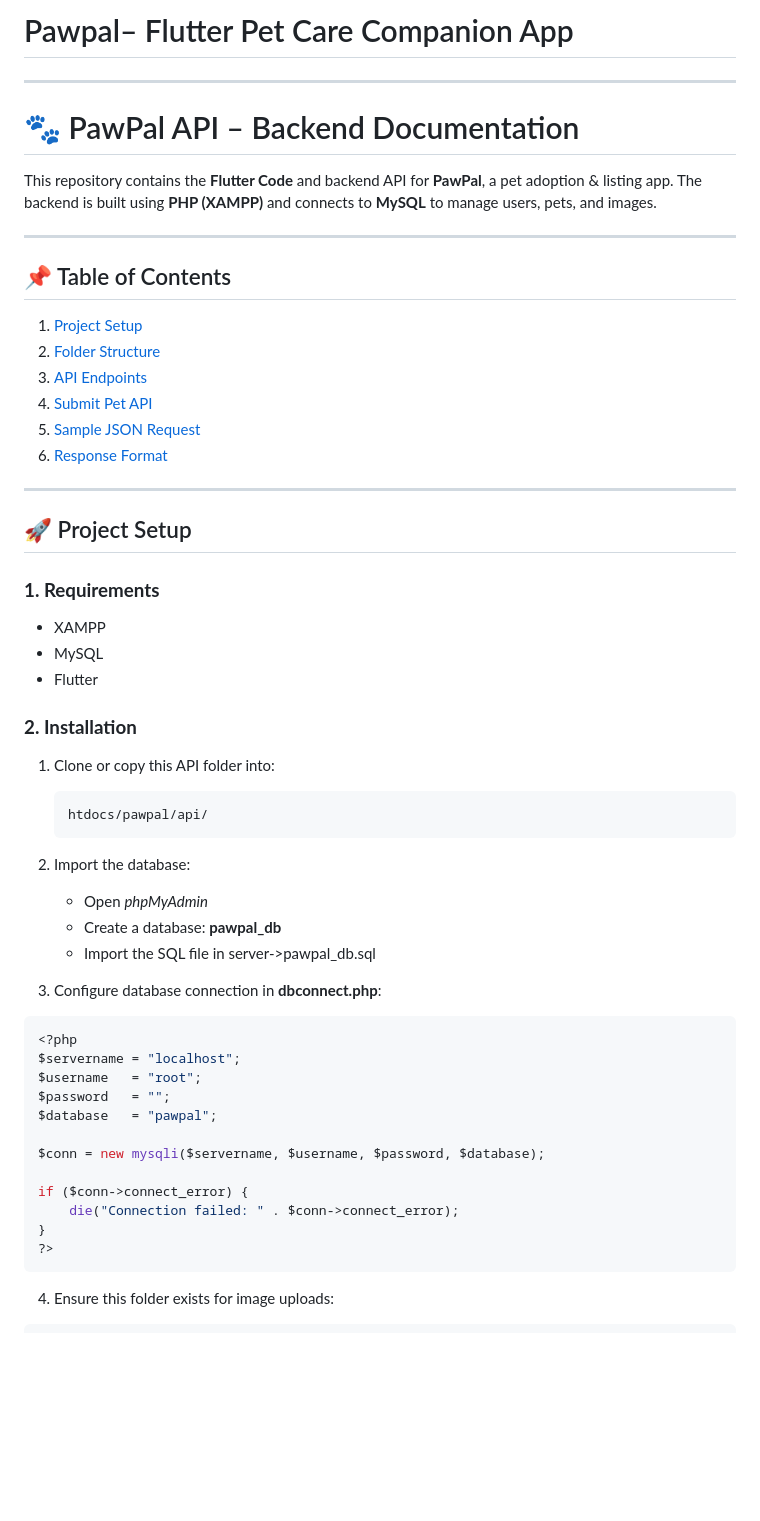
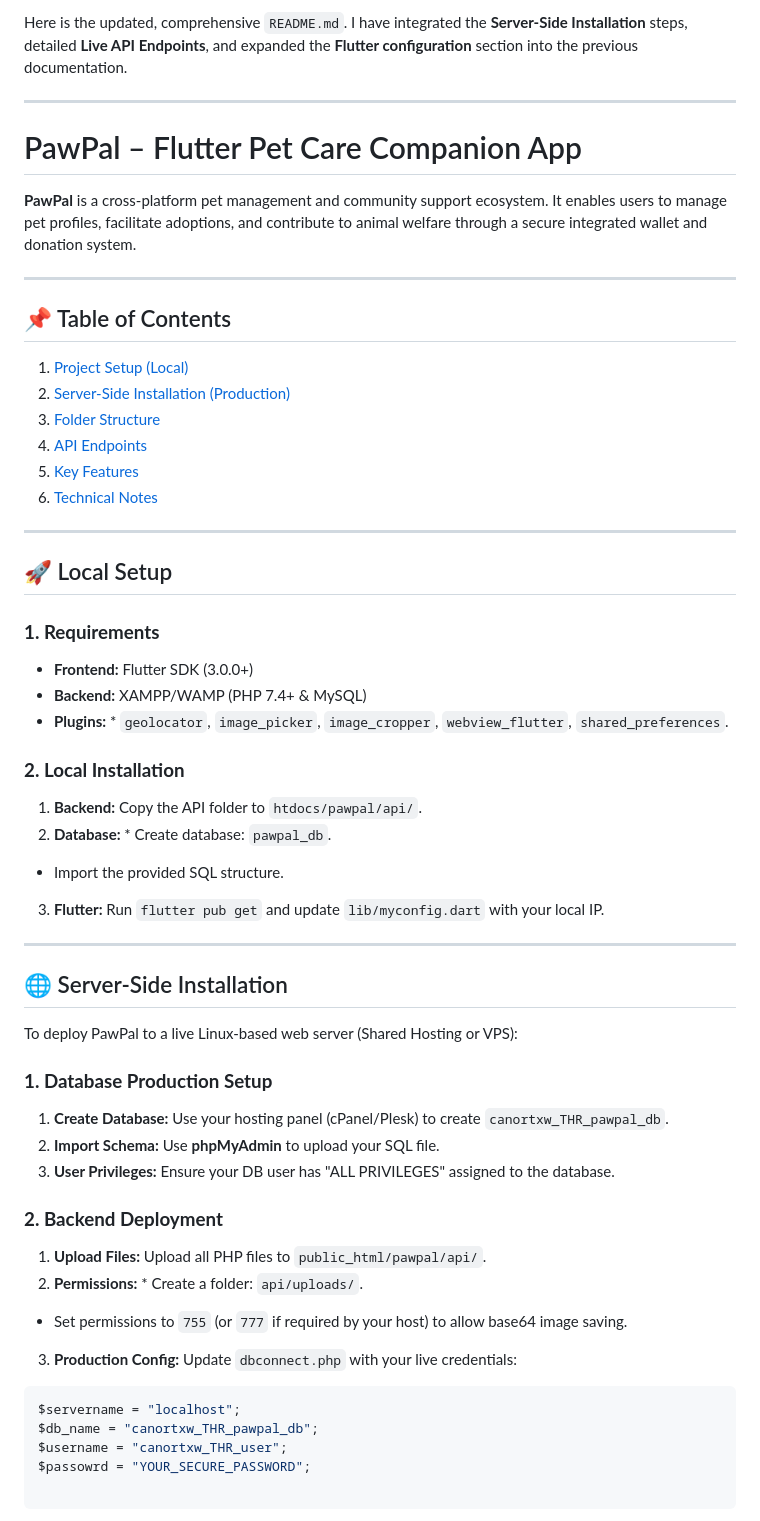
Before and after one commit to RenHou/STTGK3013MobileWebProgramming, a Markdown page: Final Assignment/pawpal/README.md, the part around one of its changes. Drawn GitHub-style; blank space fills up the shorter version.

````diff
--- a/Final Assignment/pawpal/README.md
+++ b/Final Assignment/pawpal/README.md
@@ -1,64 +1,67 @@
-# Pawpal– Flutter Pet Care Companion App
-
+Here is the updated, comprehensive `README.md`. I have integrated the **Server-Side Installation** steps, detailed **Live API Endpoints**, and expanded the **Flutter configuration** section into the previous documentation.
 
 ---
 
-# 🐾 PawPal API – Backend Documentation
+# PawPal – Flutter Pet Care Companion App
 
-This repository contains the **Flutter Code** and backend API for **PawPal**, a pet adoption & listing app.
-The backend is built using **PHP (XAMPP)** and connects to **MySQL** to manage users, pets, and images.
+**PawPal** is a cross-platform pet management and community support ecosystem. It enables users to manage pet profiles, facilitate adoptions, and contribute to animal welfare through a secure integrated wallet and donation system.
 
 ---
 
 ## 📌 Table of Contents
 
-1. [Project Setup](#project-setup)
-2. [Folder Structure](#folder-structure)
-3. [API Endpoints](#api-endpoints)
-4. [Submit Pet API](#submit-pet-api)
-5. [Sample JSON Request](#sample-json-request)
-6. [Response Format](#response-format)
+1. [Project Setup (Local)](https://www.google.com/search?q=%23local-setup)
+2. [Server-Side Installation (Production)](https://www.google.com/search?q=%23server-side-installation)
+3. [Folder Structure](https://www.google.com/search?q=%23folder-structure)
+4. [API Endpoints](https://www.google.com/search?q=%23api-endpoints)
+5. [Key Features](https://www.google.com/search?q=%23key-features)
+6. [Technical Notes](https://www.google.com/search?q=%23technical-notes)
 
 ---
 
-## 🚀 Project Setup
+## 🚀 Local Setup
 
 ### **1. Requirements**
 
-* XAMPP
-* MySQL
-* Flutter
+* **Frontend:** Flutter SDK (3.0.0+)
+* **Backend:** XAMPP/WAMP (PHP 7.4+ & MySQL)
+* **Plugins:** * `geolocator`, `image_picker`, `image_cropper`, `webview_flutter`, `shared_preferences`.
 
-### **2. Installation**
+### **2. Local Installation**
 
-1. Clone or copy this API folder into:
+1. **Backend:** Copy the API folder to `htdocs/pawpal/api/`.
+2. **Database:** * Create database: `pawpal_db`.
+* Import the provided SQL structure.
 
-   ```
-   htdocs/pawpal/api/
-   ```
 
-2. Import the database:
+3. **Flutter:** Run `flutter pub get` and update `lib/myconfig.dart` with your local IP.
 
-   * Open *phpMyAdmin*
-   * Create a database: **pawpal_db**
-   * Import the SQL file in server->pawpal_db.sql
+---
 
-3. Configure database connection in **dbconnect.php**:
+## 🌐 Server-Side Installation
 
+To deploy PawPal to a live Linux-based web server (Shared Hosting or VPS):
+
+### **1. Database Production Setup**
+
+1. **Create Database:** Use your hosting panel (cPanel/Plesk) to create `canortxw_THR_pawpal_db`.
+2. **Import Schema:** Use **phpMyAdmin** to upload your SQL file.
+3. **User Privileges:** Ensure your DB user has "ALL PRIVILEGES" assigned to the database.
+
+### **2. Backend Deployment**
+
+1. **Upload Files:** Upload all PHP files to `public_html/pawpal/api/`.
+2. **Permissions:** * Create a folder: `api/uploads/`.
+* Set permissions to `755` (or `777` if required by your host) to allow base64 image saving.
+
+
+3. **Production Config:** Update `dbconnect.php` with your live credentials:
 ```php
-<?php
 $servername = "localhost";
-$username   = "root";
-$password   = "";
-$database   = "pawpal";
+$db_name = "canortxw_THR_pawpal_db";
+$username = "canortxw_THR_user";
+$passowrd = "YOUR_SECURE_PASSWORD";
 
-$conn = new mysqli($servername, $username, $password, $database);
-
-if ($conn->connect_error) {
-    die("Connection failed: " . $conn->connect_error);
-}
-?>
 ```
 
-4. Ensure this folder exists for image uploads:
 
````
Also changed, not shown: other parts of Final Assignment/pawpal/README.md (+46 -120 lines).
